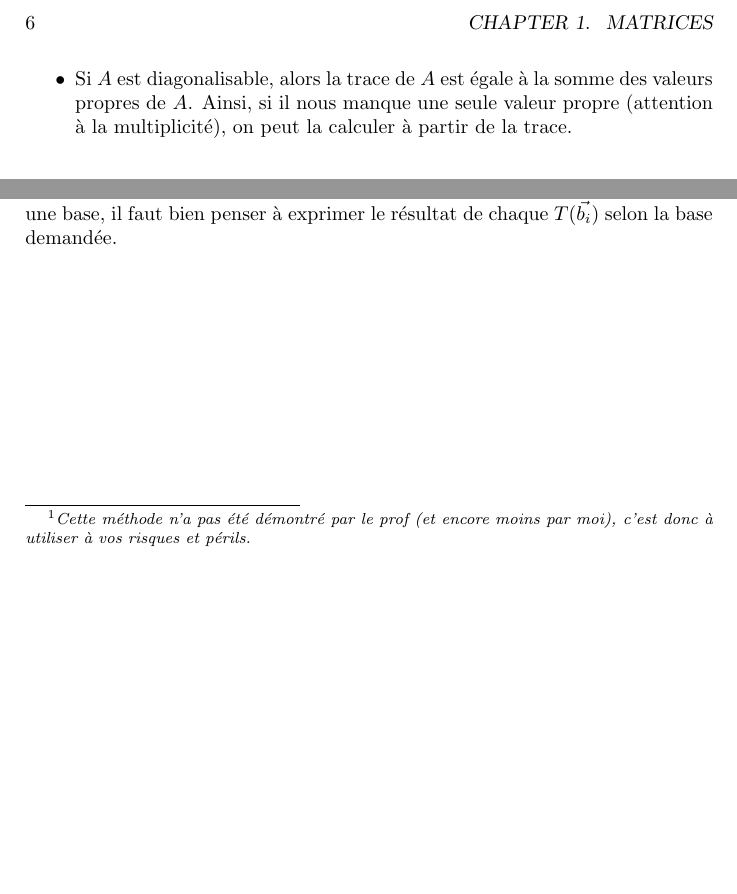
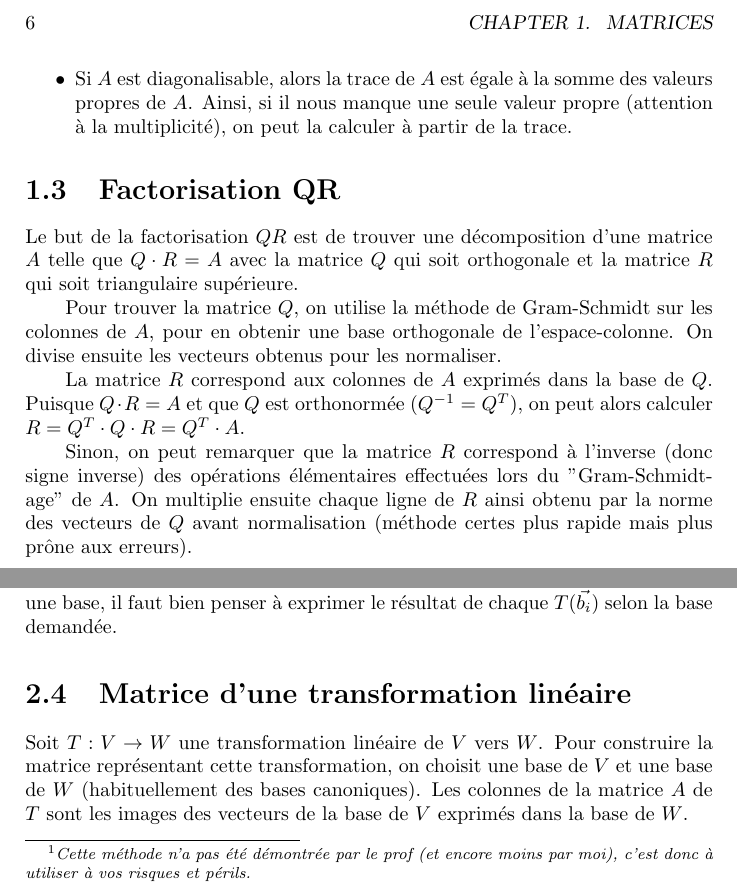
Before and after one commit to FocusedFaust/LectureNotes, a LaTeX book (BA1/MATH111/AlgèbreLinéaire - Résumés.tex): two parts of pages 6 and 8 of 11 before the commit and two parts of pages 6 and 8 of 14 after it, joined at a grey line, cut so that both start at the same text, the shorter picture padded with empty space. Compiled offline with pdfLaTeX.

Commit message:
Ajout de sections

```diff
--- a/BA1/MATH111/AlgèbreLinéaire - Résumés.tex
+++ b/BA1/MATH111/AlgèbreLinéaire - Résumés.tex
@@ -49,7 +49,14 @@ Il est utile de noter que pour une matrice $A$ diagonalisable, $A^T$ a les même
 \item Si $A$ est diagonalisable, alors la trace de $A$ est égale à la somme des valeurs propres de $A$. Ainsi, si il nous manque une seule valeur propre (attention à la multiplicité), on peut la calculer à partir de la trace.
 \end{itemize}
 
+\section{Factorisation QR}
+Le but de la factorisation $QR$ est de trouver une décomposition d'une matrice $A$ telle que $Q\cdot R=A$ avec la matrice $Q$ qui soit orthogonale et la matrice $R$ qui soit triangulaire supérieure.\par
+Pour trouver la matrice $Q$, on utilise la méthode de Gram-Schmidt sur les colonnes de $A$, pour en obtenir une base orthogonale de l'espace-colonne. On divise ensuite les vecteurs obtenus pour les normaliser.\par
+La matrice $R$ correspond aux colonnes de $A$ exprimés dans la base de $Q$. Puisque $Q\cdot R=A$ et que $Q$ est orthonormée ($Q^{-1}=Q^T$), on peut alors calculer $R=Q^T\cdot Q\cdot R=Q^T\cdot A$. \par
+Sinon, on peut remarquer que la matrice $R$ correspond à l'inverse (donc signe inverse) des opérations élémentaires effectuées lors du "Gram-Schmidt-age" de $A$. On multiplie ensuite chaque ligne de $R$ ainsi obtenu par la norme des vecteurs de $Q$ avant normalisation (méthode certes plus rapide mais plus prône aux erreurs).
+
 \chapter{Bases et matrices}
+
 \section{Représentation dans une base}
 Soient un espace vectoriel $V$, un vecteur $\vec{v} = \begin{pmatrix} v_1 \\ \vdots \\ v_n \end{pmatrix}$ et une base $\mathcal{B}$ de $V$. Pour trouver les coordonnées de $\vec{v}$ dans la base $\mathcal{B}$, il faut résoudre le système $B\vec{x} = \vec{v}$ avec $B$ la matrice qui représente la base $\mathcal{B}$ et $\vec{x} = \begin{pmatrix} x_1 \\ \vdots \\ x_n \end{pmatrix} = (\vec{v})_\mathcal{B}$, c'est à dire le vecteur $\vec{v}$ exprimé selon la base $\mathcal{B}$.
 
@@ -65,7 +72,7 @@ On remarque alors que la matrice de changement de base est une transformation li
 Puisque le changement de base peut s'appa\-renter à une transformation linéaire, le changement inverse est la transformation linéaire inverse. $(Id)^{\mathcal{B}}_{\mathcal{C}} = ((Id)^{\mathcal{C}}_{\mathcal{B}})^{-1}$
 
 \paragraph{Astuce}
-Il y a un moyen plus rapide de calculer une matrice de changement de base : $(\vec{c_1},\vec{c_2})^{-1}\cdot (\vec{b_1},\vec{b_2}) = (Id)^{\mathcal{C}}_{\mathcal{B}}$\footnote{\textit{Cette méthode n'a pas été démontré par le prof (et encore moins par moi), c'est donc à utiliser à vos risques et périls.}}
+Il y a un moyen plus rapide de calculer une matrice de changement de base : $(\vec{c_1},\vec{c_2})^{-1}\cdot (\vec{b_1},\vec{b_2}) = (Id)^{\mathcal{C}}_{\mathcal{B}}$\footnote{\textit{Cette méthode n'a pas été démontrée par le prof (et encore moins par moi), c'est donc à utiliser à vos risques et périls.}}
 
 \paragraph{Cas de la base canonique}
 La base canonique se note $\mathcal{C}an = (e_1,...,e_n)$ avec $e_i$ des vecteurs dont les coordonnées valent 0 sauf quand l'index est égal à $i$, ou elle vaut 1. C'est la base la plus "naturelle" pour nous autres, pauvres mortels, pour se représenter un espace vectoriel. La matrice de changement de base est alors assez intuitive : $(Id)^{\mathcal{C}an}_{\mathcal{B}}$ est la matrice ayant pour colonnes les vecteurs de la base $\mathcal{B}$.
@@ -79,6 +86,10 @@ Il peut être demandé de construire la matrice d'une application linéaire $T$
 
 \paragraph{Astuce en examen}
 Lors du calcul de la matrice d'une transformation selon une base, il faut bien penser à exprimer le résultat de chaque $T(\vec{b_i})$ selon la base demandée.
+
+\section{Matrice d'une transformation linéaire}
+Soit $T:V\to W$ une transformation linéaire de $V$ vers $W$. Pour construire la matrice représentant cette transformation, on choisit une base de $V$ et une base de $W$ (habituellement des bases canoniques). Les colonnes de la matrice $A$ de $T$ sont les images des vecteurs de la base de $V$ exprimés dans la base de $W$. \par
+On voit dans le cas d'un endomorphisme ($T:V_\mathcal{B}\to V_\mathcal{C}$) ou l'on choisit deux bases $\mathcal{B}$ et $\mathcal{C}$ différentes pour $V$, que la matrice sera les vecteurs de $\mathcal{B}$ dans la base $\mathcal{C}$.
 
 \chapter{Corps finis}
 \paragraph{Caractéristique et cardinalité}
```
Also changed, not shown: BA1/MATH111/AlgèbreLinéaire - Résumés.pdf, BA1/MATH111/AlgèbreLinéaire - Résumés.tex (14 more changed lines).
